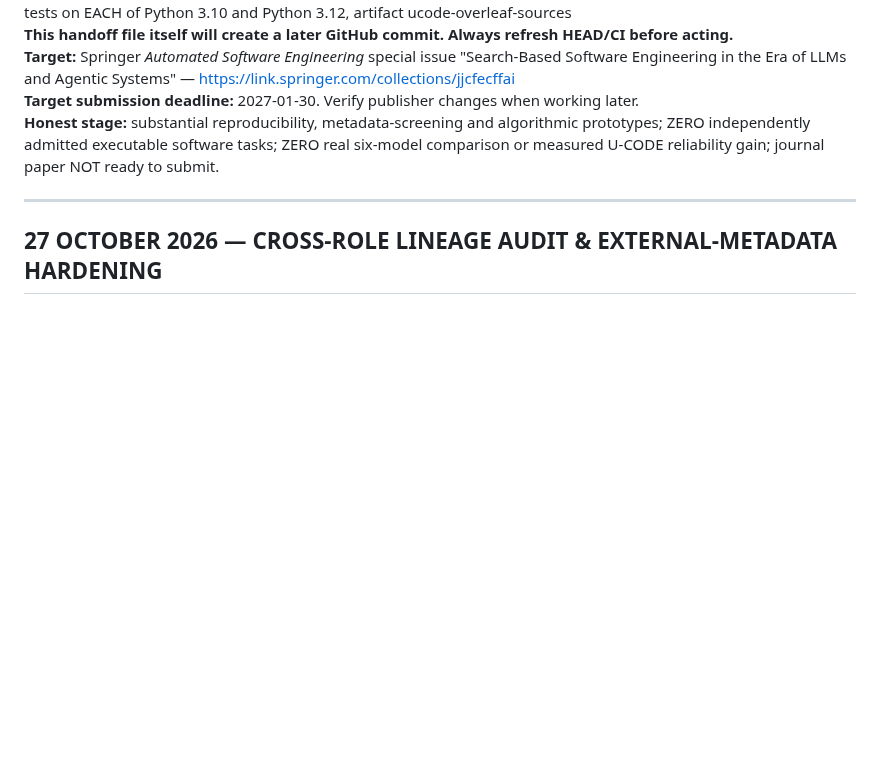
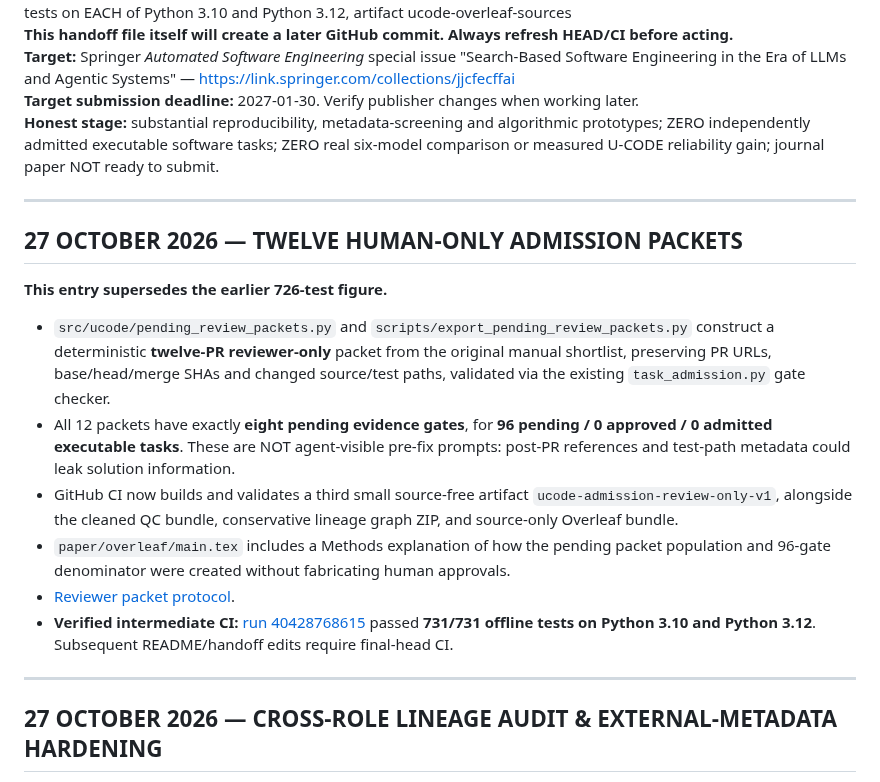
Before and after one commit to Rocky5502/U-CODE, a Markdown page: docs/UCODE_MASTER_HANDOFF_2026-10-26.md, the part around the change. Rendered like a GitHub page; blank space fills up the shorter version.

Commit message:
handoff: include 12 pending task reviewer dossiers, 96 approval gates and 731-test CI baseline

```diff
--- a/docs/UCODE_MASTER_HANDOFF_2026-10-26.md
+++ b/docs/UCODE_MASTER_HANDOFF_2026-10-26.md
@@ -9,6 +9,32 @@
 **Target:** Springer *Automated Software Engineering* special issue "Search-Based Software Engineering in the Era of LLMs and Agentic Systems" — https://link.springer.com/collections/jjcfecffai
 **Target submission deadline:** 2027-01-30. Verify publisher changes when working later.
 **Honest stage:** substantial reproducibility, metadata-screening and algorithmic prototypes; ZERO independently admitted executable software tasks; ZERO real six-model comparison or measured U-CODE reliability gain; journal paper NOT ready to submit.
+
+---
+
+## 27 OCTOBER 2026 — TWELVE HUMAN-ONLY ADMISSION PACKETS
+
+**This entry supersedes the earlier 726-test figure.**
+
+- `src/ucode/pending_review_packets.py` and
+  `scripts/export_pending_review_packets.py` construct a deterministic
+  **twelve-PR reviewer-only** packet from the original manual shortlist,
+  preserving PR URLs, base/head/merge SHAs and changed source/test paths,
+  validated via the existing `task_admission.py` gate checker.
+- All 12 packets have exactly **eight pending evidence gates**, for **96
+  pending / 0 approved / 0 admitted executable tasks**.
+  These are NOT agent-visible pre-fix prompts: post-PR references and
+  test-path metadata could leak solution information.
+- GitHub CI now builds and validates a third small source-free artifact
+  `ucode-admission-review-only-v1`, alongside the cleaned QC bundle,
+  conservative lineage graph ZIP, and source-only Overleaf bundle.
+- `paper/overleaf/main.tex` includes a Methods explanation of
+  how the pending packet population and 96-gate denominator
+  were created without fabricating human approvals.
+- [Reviewer packet protocol](PENDING_TWELVE_TASK_REVIEW_PACKETS_2026-10-27.md).
+- **Verified intermediate CI:** [run 40428768615](https://github.com/Rocky5502/U-CODE/actions/runs/40428768615)
+  passed **731/731 offline tests on Python 3.10 and Python 3.12**.
+  Subsequent README/handoff edits require final-head CI.
 
 ---
 
```
